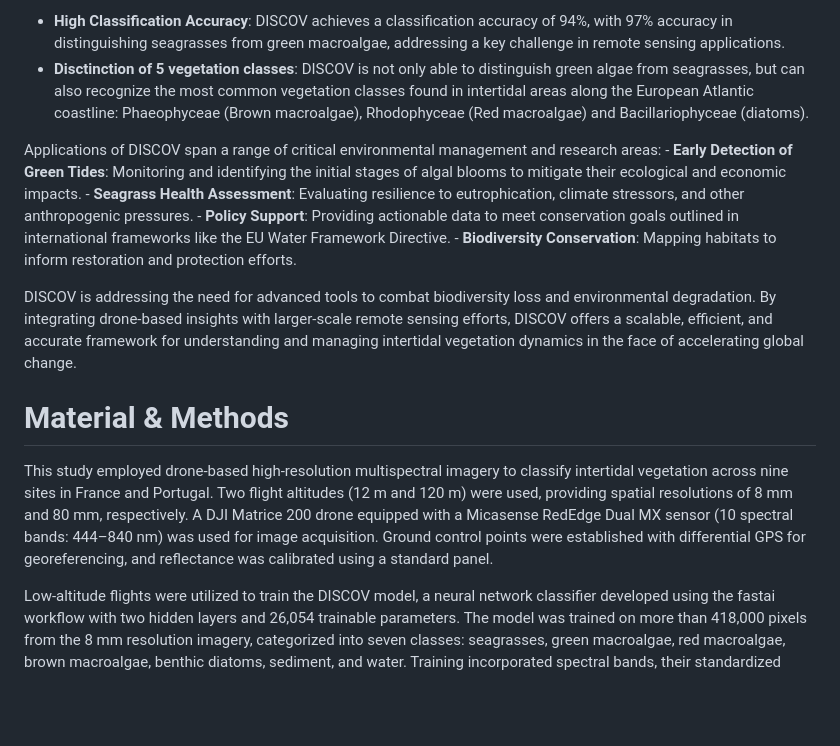
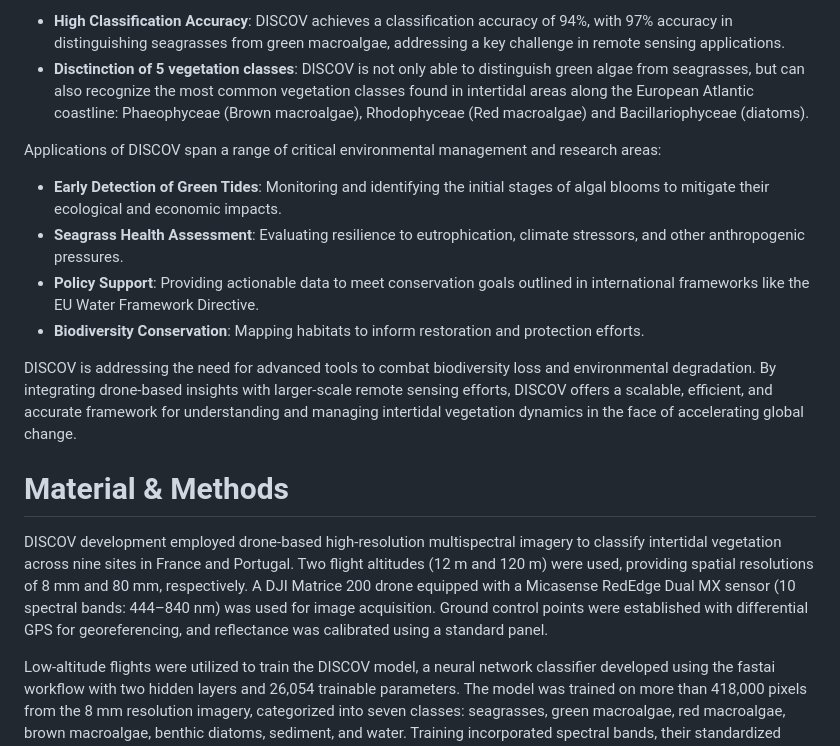
Before and after one commit to SigOiry/DISCOV-MicaSense, a Markdown page: paper.md, the part around one of its changes. Rendered like a GitHub page; blank space fills up the shorter version.

Commit message:
adding paper and bib

```diff
--- a/paper.md
+++ b/paper.md
@@ -48,13 +48,17 @@ The **DISCOV (Drone Intertidal Substrate Classification Of Vegetation)** model o
 -   **High Classification Accuracy**: DISCOV achieves a classification accuracy of 94%, with 97% accuracy in distinguishing seagrasses from green macroalgae, addressing a key challenge in remote sensing applications.
 -   **Disctinction of 5 vegetation classes**: DISCOV is not only able to distinguish green algae from seagrasses, but can also recognize the most common vegetation classes found in intertidal areas along the European Atlantic coastline: Phaeophyceae (Brown macroalgae), Rhodophyceae (Red macroalgae) and Bacillariophyceae (diatoms).
 
-Applications of DISCOV span a range of critical environmental management and research areas: - **Early Detection of Green Tides**: Monitoring and identifying the initial stages of algal blooms to mitigate their ecological and economic impacts. - **Seagrass Health Assessment**: Evaluating resilience to eutrophication, climate stressors, and other anthropogenic pressures. - **Policy Support**: Providing actionable data to meet conservation goals outlined in international frameworks like the EU Water Framework Directive. - **Biodiversity Conservation**: Mapping habitats to inform restoration and protection efforts.
+Applications of DISCOV span a range of critical environmental management and research areas:
+- **Early Detection of Green Tides**: Monitoring and identifying the initial stages of algal blooms to mitigate their ecological and economic impacts.
+- **Seagrass Health Assessment**: Evaluating resilience to eutrophication, climate stressors, and other anthropogenic pressures.
+- **Policy Support**: Providing actionable data to meet conservation goals outlined in international frameworks like the EU Water Framework Directive.
+- **Biodiversity Conservation**: Mapping habitats to inform restoration and protection efforts.
 
 DISCOV is addressing the need for advanced tools to combat biodiversity loss and environmental degradation. By integrating drone-based insights with larger-scale remote sensing efforts, DISCOV offers a scalable, efficient, and accurate framework for understanding and managing intertidal vegetation dynamics in the face of accelerating global change.
 
 # Material & Methods
 
-This study employed drone-based high-resolution multispectral imagery to classify intertidal vegetation across nine sites in France and Portugal. Two flight altitudes (12 m and 120 m) were used, providing spatial resolutions of 8 mm and 80 mm, respectively. A DJI Matrice 200 drone equipped with a Micasense RedEdge Dual MX sensor (10 spectral bands: 444–840 nm) was used for image acquisition. Ground control points were established with differential GPS for georeferencing, and reflectance was calibrated using a standard panel.
+DISCOV development employed drone-based high-resolution multispectral imagery to classify intertidal vegetation across nine sites in France and Portugal. Two flight altitudes (12 m and 120 m) were used, providing spatial resolutions of 8 mm and 80 mm, respectively. A DJI Matrice 200 drone equipped with a Micasense RedEdge Dual MX sensor (10 spectral bands: 444–840 nm) was used for image acquisition. Ground control points were established with differential GPS for georeferencing, and reflectance was calibrated using a standard panel.
 
 Low-altitude flights were utilized to train the DISCOV model, a neural network classifier developed using the fastai workflow with two hidden layers and 26,054 trainable parameters. The model was trained on more than 418,000 pixels from the 8 mm resolution imagery, categorized into seven classes: seagrasses, green macroalgae, red macroalgae, brown macroalgae, benthic diatoms, sediment, and water. Training incorporated spectral bands, their standardized values, and the NDVI index.
 
```
Also changed, not shown: other parts of paper.md (+1 -1 lines).
